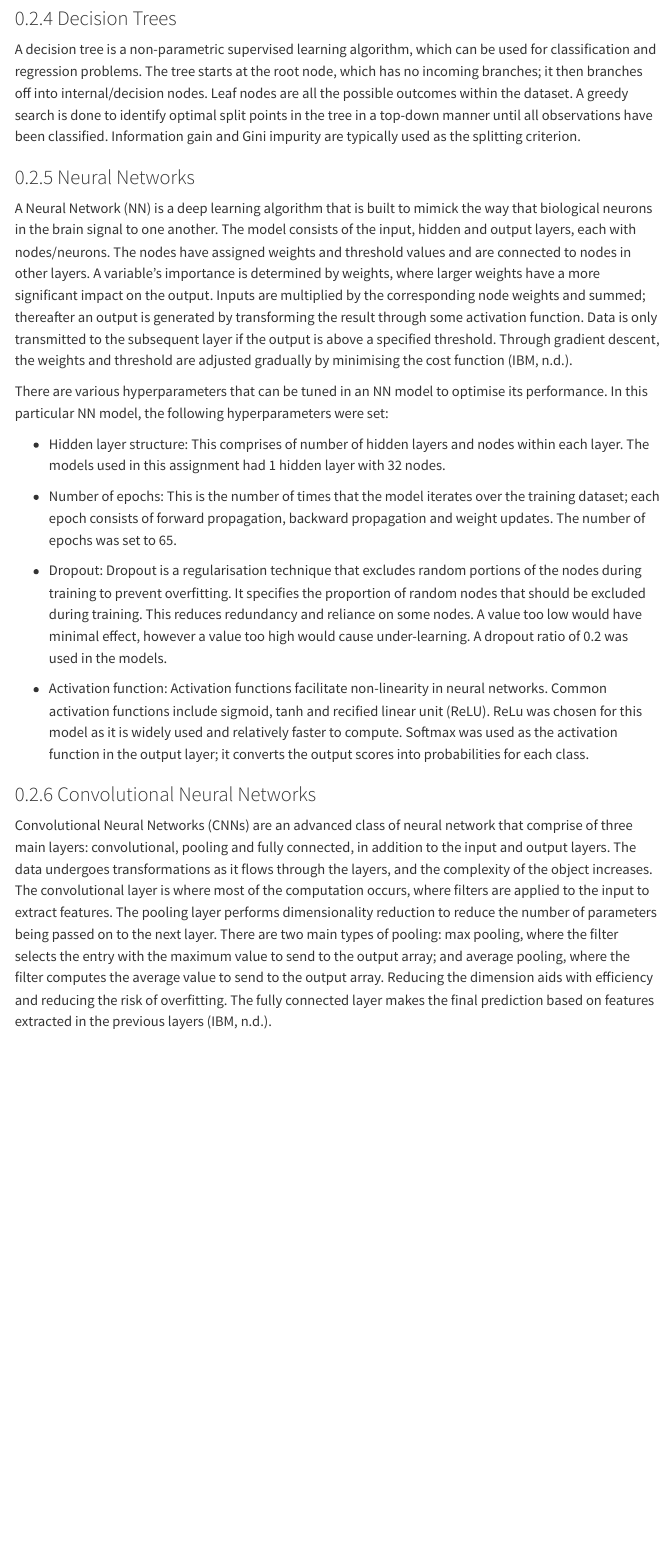
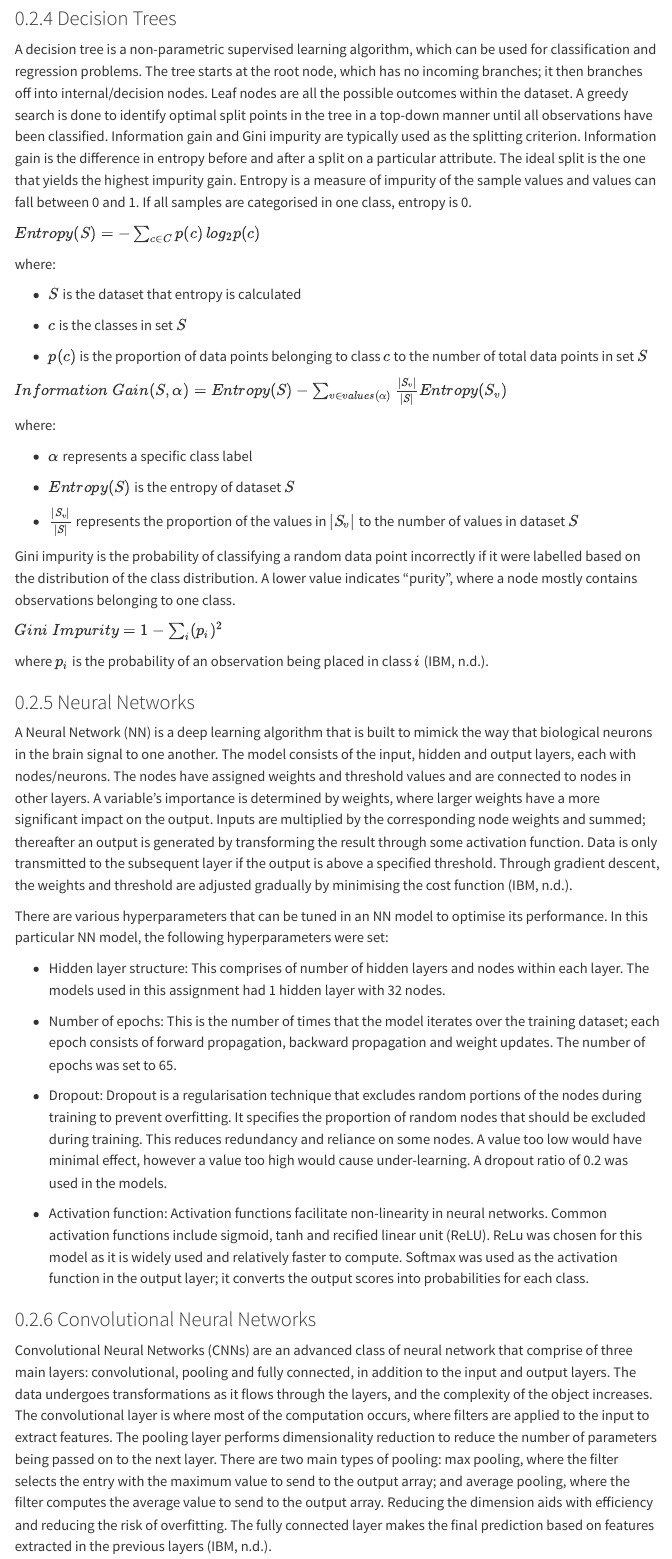
Before and after one commit to susiemg/DS4I-Assignment1, a Quarto document (assignment1.qmd): the page in a window 1100 px wide, from 3140 px down. Rendered offline with R 4.5, knitr and Pandoc in place of Quarto, with nearby package versions; menus at the side of the page are left out.

Commit message:
Added decision trees write up

````diff
--- a/assignment1.qmd
+++ b/assignment1.qmd
@@ -119,9 +117,36 @@ top_pres %>%
   coord_flip() +
   labs(title = "Top 5 Positive Words per President", x = "", y = "Frequency")
 ```
+
 ### Decision Trees
 
-A decision tree is a non-parametric supervised learning algorithm, which can be used for classification and regression problems. The tree starts at the root node, which has no incoming branches; it then branches off into internal/decision nodes. Leaf nodes are all the possible outcomes within the dataset. A greedy search is done to identify optimal split points in the tree in a top-down manner until all observations have been classified. Information gain and Gini impurity are typically used as the splitting criterion.
+A decision tree is a non-parametric supervised learning algorithm, which can be used for classification and regression problems. The tree starts at the root node, which has no incoming branches; it then branches off into internal/decision nodes. Leaf nodes are all the possible outcomes within the dataset. A greedy search is done to identify optimal split points in the tree in a top-down manner until all observations have been classified. Information gain and Gini impurity are typically used as the splitting criterion. Information gain is the difference in entropy before and after a split on a particular attribute. The ideal split is the one that yields the highest impurity gain. Entropy is a measure of impurity of the sample values and values can fall between 0 and 1. If all samples are categorised in one class, entropy is 0.
+
+$Entropy(S)=-\sum_{c\in C}p(c)\,log_2p(c)$
+
+where:
+
+-   $S$ is the dataset that entropy is calculated
+
+-   $c$ is the classes in set $S$
+
+-   $p(c)$ is the proportion of data points belonging to class $c$ to the number of total data points in set $S$
+
+$Information\;Gain(S,\alpha) = Entropy (S)-\sum_{v \in values(\alpha)} \frac{|S_v|}{|S|} Entropy(S_v)$
+
+where:
+
+-   $\alpha$ represents a specific class label
+
+-   $Entropy(S)$ is the entropy of dataset $S$
+
+-   $\frac{|S_v|}{|S|}$ represents the proportion of the values in $|S_v|$ to the number of values in dataset $S$
+
+Gini impurity is the probability of classifying a random data point incorrectly if it were labelled based on the distribution of the class distribution. A lower value indicates "purity", where a node mostly contains observations belonging to one class.
+
+$Gini\;Impurity = 1 - \sum_{i}(p_i)^2$
+
+where $p_i$ is the probability of an observation being placed in class $i$ (IBM, n.d.).
 
 ### Neural Networks
 
````
Also changed, not shown: assignment1.qmd (13 more changed lines).
